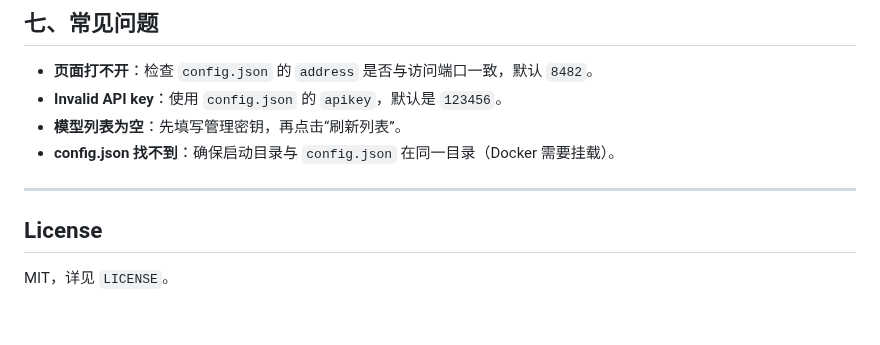
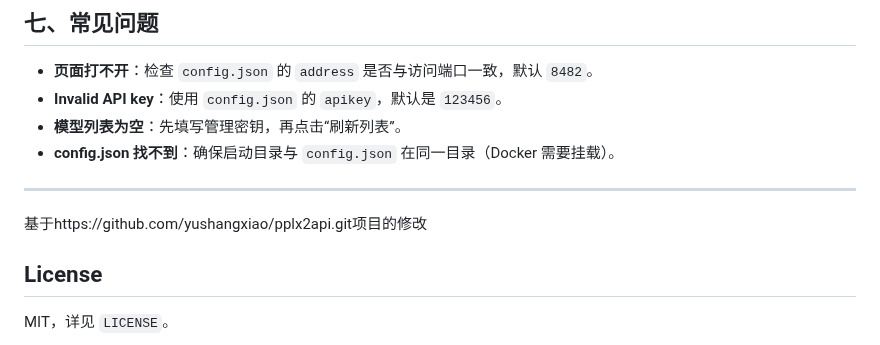
Before and after one commit to NekoYoka123/pplx2api-web, a Markdown page: README.md, the part around the change. Drawn GitHub-style; blank space fills up the shorter version.

Commit message:
Mention modifications based on original GitHub project
Add project modification reference to README

```diff
--- a/README.md
+++ b/README.md
@@ -201,6 +201,7 @@ curl -X POST http://localhost:8482/v1/chat/completions \
 - **config.json 找不到**：确保启动目录与 `config.json` 在同一目录（Docker 需要挂载）。
 
 ---
+基于https://github.com/yushangxiao/pplx2api.git项目的修改
 
 ## License
 MIT，详见 `LICENSE`。
```
